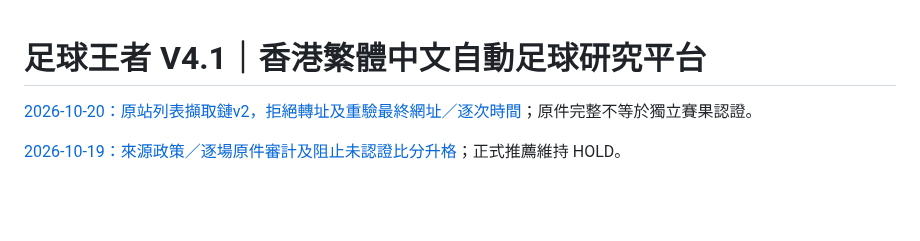
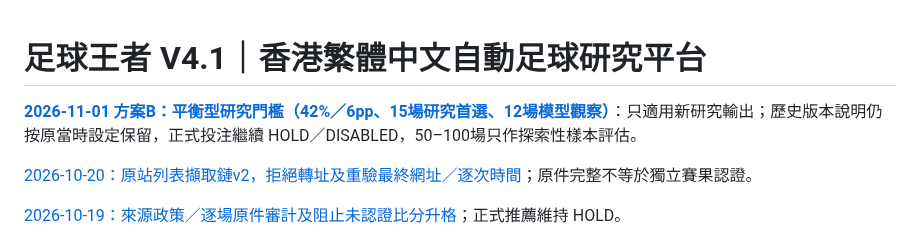
Before and after one commit to CHANCHUNWA1989/football-king-report, a Markdown page: README.md, the part around the change. Rendered like a GitHub page; blank space fills up the shorter version.

Commit message:
docs: link Plan B prospective research settings from README

```diff
--- a/README.md
+++ b/README.md
@@ -1,4 +1,6 @@
 # 足球王者 V4.1｜香港繁體中文自動足球研究平台
+
+**[2026-11-01 方案B：平衡型研究門檻（42%／6pp、15場研究首選、12場模型觀察）](RESEARCH_PLAN_B_2026_11_01.md)**：只適用新研究輸出；歷史版本說明仍按原當時設定保留，正式投注繼續 HOLD／DISABLED，50–100場只作探索性樣本評估。
 
 [2026-10-20：原站列表擷取鏈v2，拒絕轉址及重驗最終網址／逐次時間](INDEX_ORIGIN_CHAIN_2026_10_20.md)；原件完整不等於獨立賽果認證。
 
```
